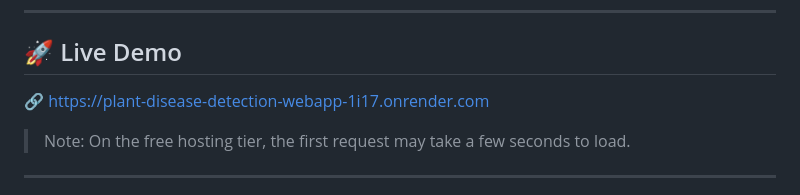
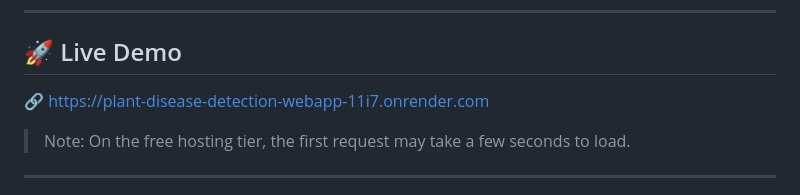
Before and after one commit to SarangiBendre/plant-disease-detection-webapp, a Markdown page: README.md, the part around the change. GitHub-like rendering.

Commit message:
Update live demo link in README

```diff
--- a/README.md
+++ b/README.md
@@ -5,7 +5,7 @@ A deep learning–based web application that detects plant diseases from leaf im
 ---
 
 ## 🚀 Live Demo
-🔗 https://plant-disease-detection-webapp-1i17.onrender.com
+🔗 https://plant-disease-detection-webapp-11i7.onrender.com
 
 > Note: On the free hosting tier, the first request may take a few seconds to load.
 
```
